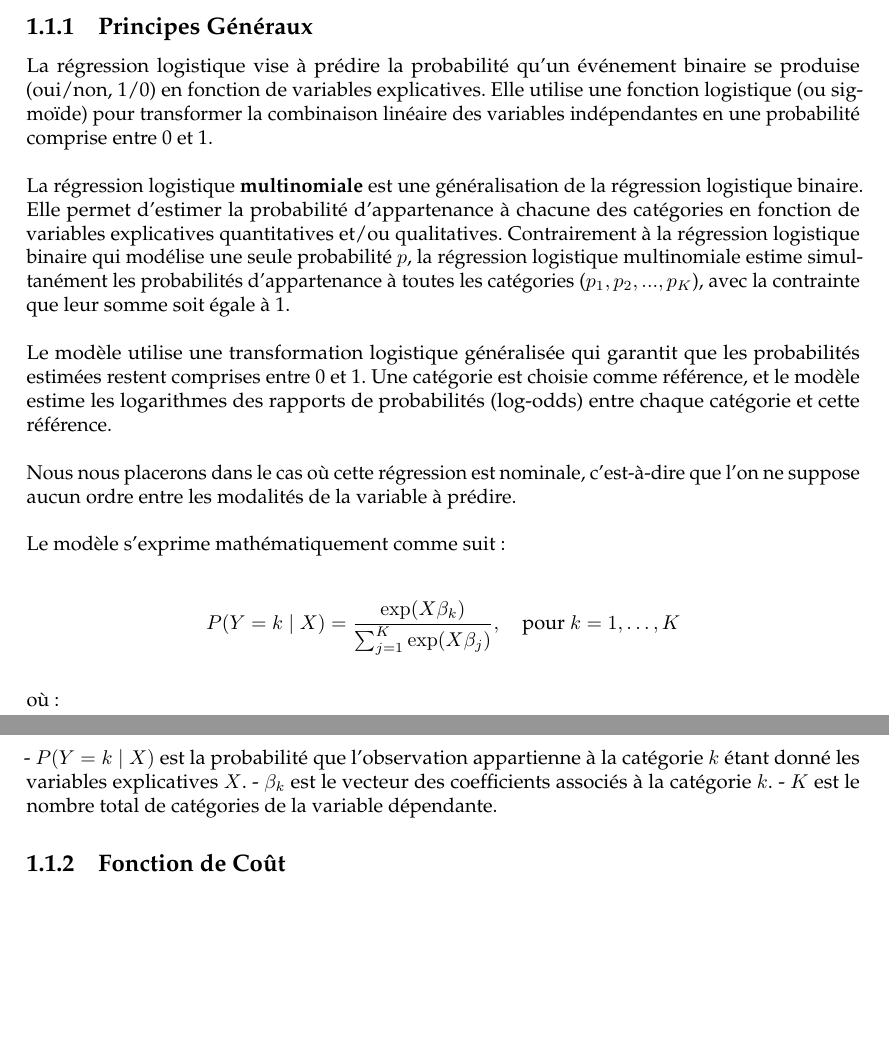
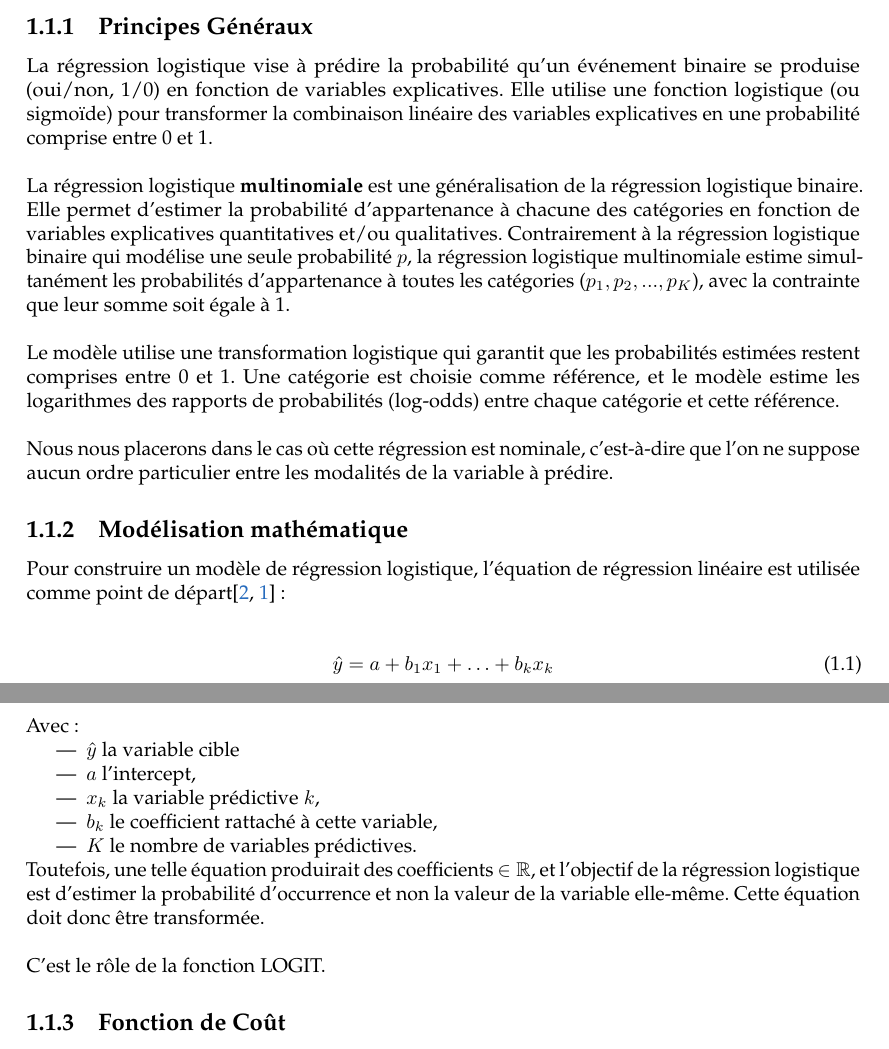
Before and after one commit to AntoineORUEZABALA/RepLogRM2, a LaTeX document (docs/Rapport.tex): two parts of pages 4 and 5 of 18 before the commit and two parts of pages 4 and 5 of 19 after it, joined at a grey line, cut so that both start at the same text, the shorter picture padded with empty space. Compiled offline with pdfLaTeX.

Commit message:
MAJ Rapport

```diff
--- a/docs/Rapport.tex
+++ b/docs/Rapport.tex
@@ -103,25 +131,34 @@
 	\section{La régression logistique multinomiale}
 	\subsection{Principes Généraux}
 	% Description du modèle multinomial et de ses applications.
-	La régression logistique vise à prédire la probabilité qu'un événement binaire se produise (oui/non, 1/0) en fonction de variables explicatives. Elle utilise une fonction logistique (ou sigmoïde) pour transformer la combinaison linéaire des variables indépendantes en une probabilité comprise entre 0 et 1.
+	La régression logistique vise à prédire la probabilité qu'un événement binaire se produise (oui/non, 1/0) en fonction de variables explicatives. Elle utilise une fonction logistique (ou sigmoïde) pour transformer la combinaison linéaire des variables explicatives en une probabilité comprise entre 0 et 1.
 
 	La régression logistique \textbf{multinomiale} est une généralisation de la régression logistique binaire. Elle permet d'estimer la probabilité d'appartenance à chacune des catégories en fonction de variables explicatives quantitatives et/ou qualitatives. Contrairement à la régression logistique binaire qui modélise une seule probabilité $p$, la régression logistique multinomiale estime simultanément les probabilités d'appartenance à toutes les catégories ($p_1, p_2, ..., p_K$), avec la contrainte que leur somme soit égale à 1.
 
-	Le modèle utilise une transformation logistique généralisée qui garantit que les probabilités estimées restent comprises entre 0 et 1. Une catégorie est choisie comme référence, et le modèle estime les logarithmes des rapports de probabilités (log-odds) entre chaque catégorie et cette référence.
+	Le modèle utilise une transformation logistique qui garantit que les probabilités estimées restent comprises entre 0 et 1. Une catégorie est choisie comme référence, et le modèle estime les logarithmes des rapports de probabilités (log-odds) entre chaque catégorie et cette référence.
 
-	Nous nous placerons dans le cas où cette régression est nominale, c'est-à-dire que l'on ne suppose aucun ordre entre les modalités de la variable à prédire.
+	Nous nous placerons dans le cas où cette régression est nominale, c'est-à-dire que l'on ne suppose aucun ordre particulier entre les modalités de la variable à prédire.
 
-	Le modèle s'exprime mathématiquement comme suit :
+    \subsection{Modélisation mathématique}
 
-	\[
-	P(Y = k \mid X) = \frac{\exp(X\beta_k)}{\sum_{j=1}^K \exp(X\beta_j)}, \quad \text{pour } k = 1, \dotsc, K
-	\]
+    Pour construire un modèle de régression logistique, l'équation de régression linéaire est utilisée comme point de départ\cite{datatab, ricco} :
 
-	où :
+     \begin{equation}
+         \hat{y} = a + b_1x_1 + \ldots + b_kx_k
+     \end{equation}
 
-	- \( P(Y = k \mid X) \) est la probabilité que l'observation appartienne à la catégorie \( k \) étant donné les variables explicatives \( X \).
-	- \( \beta_k \) est le vecteur des coefficients associés à la catégorie \( k \).
-	- \( K \) est le nombre total de catégories de la variable dépendante.
+     Avec :
+     \begin{itemize}
+         \item $\hat{y}$ la variable cible
+         \item $a$ l'intercept,
+         \item $x_k$ la variable prédictive $k$,
+         \item $b_k$ le coefficient rattaché à cette variable,
+         \item $K$ le nombre de variables prédictives.
+     \end{itemize}
+
+    Toutefois, une telle équation produirait des coefficients $\in \mathbb{R}$, et l'objectif de la régression logistique est d'estimer la probabilité d'occurrence et non la valeur de la variable elle-même. Cette équation doit donc être transformée.
+
+    C'est le rôle de la fonction LOGIT.
 
 	\subsection{Fonction de Coût}
 	% Explication de la fonction d'erreur cross-entropy catégorielle.
```
Also changed, not shown: docs/Rapport.bib (added, +12 -0 lines), docs/Rapport.pdf, docs/Rapport.tex (70 more changed lines).
